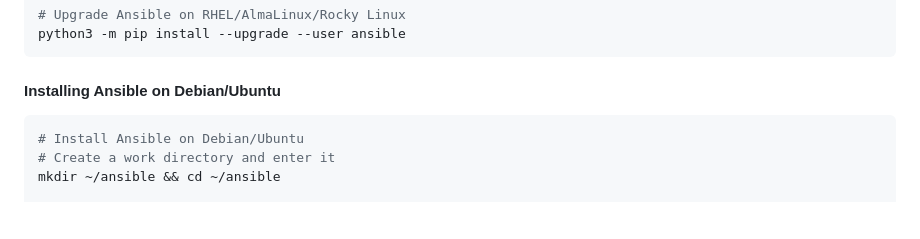
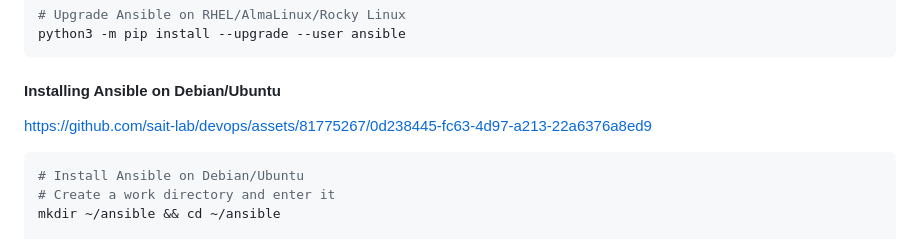
Before and after one commit to sait-lab/devops, a Markdown page: Ansible Demo.md, the part around the change. Rendered like a GitHub page; blank space fills up the shorter version.

Commit message:
feat: add Ansible on Ubuntu demo video

````diff
--- a/Ansible Demo.md
+++ b/Ansible Demo.md
@@ -97,6 +97,8 @@ To upgrade an existing Ansible installation in this Python environment to the la
 python3 -m pip install --upgrade --user ansible
 ```
 #### Installing Ansible on Debian/Ubuntu
+
+https://github.com/sait-lab/devops/assets/81775267/0d238445-fc63-4d97-a213-22a6376a8ed9
 
 ```shell
 # Install Ansible on Debian/Ubuntu
````
